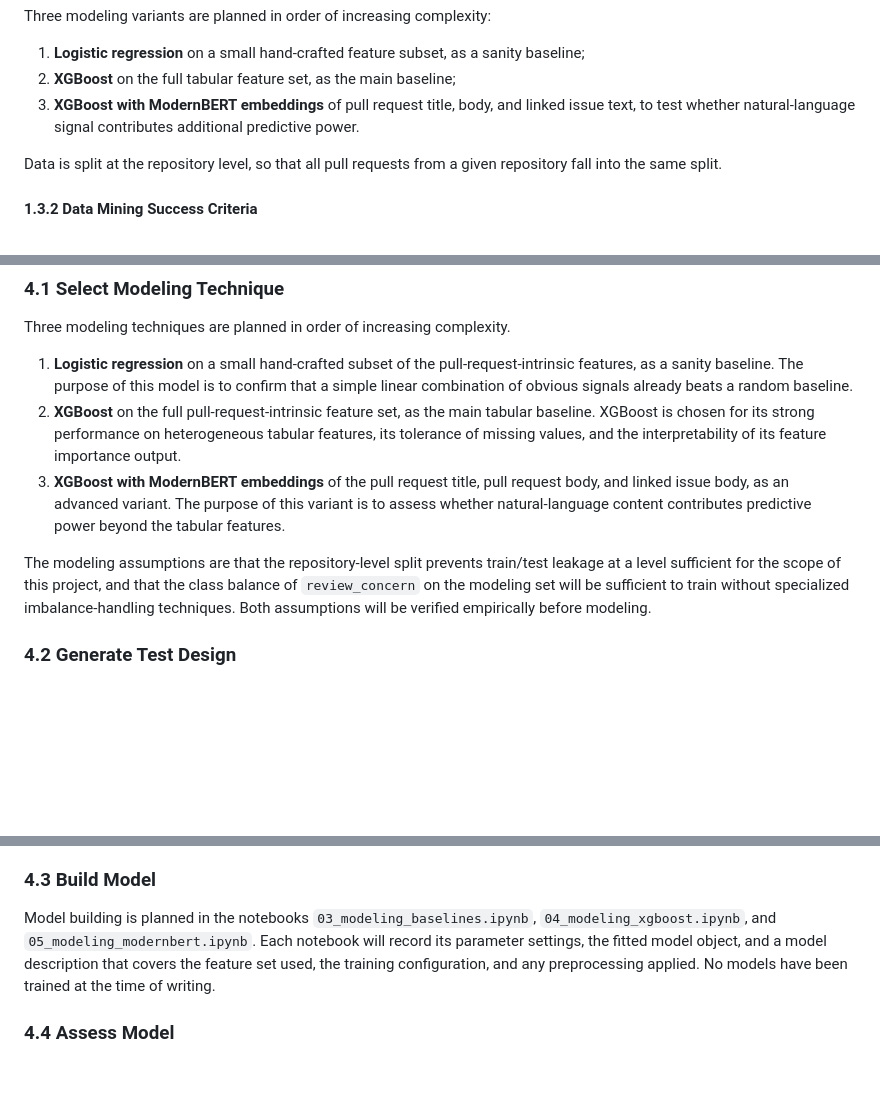
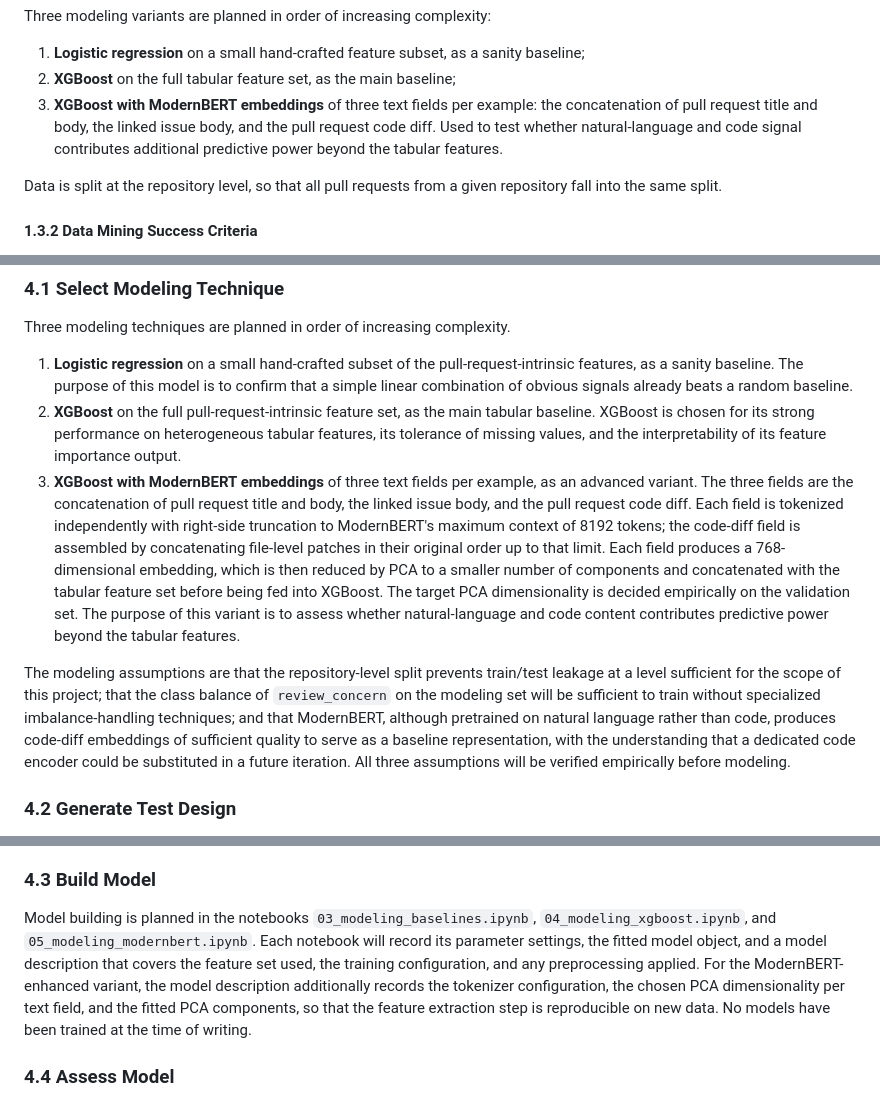
Before and after one commit to Dinar5150/data-mining-project, a Markdown page: MASTER_CONTEXT.md, 3 parts joined by grey strips. GitHub-like rendering; blank space fills up the shorter version.

Commit message:
fix: correct the modeling stage

```diff
--- a/MASTER_CONTEXT.md
+++ b/MASTER_CONTEXT.md
@@ -134,7 +134,7 @@ Three modeling variants are planned in order of increasing complexity:
 
 1. **Logistic regression** on a small hand-crafted feature subset, as a sanity baseline;
 2. **XGBoost** on the full tabular feature set, as the main baseline;
-3. **XGBoost with ModernBERT embeddings** of pull request title, body, and linked issue text, to test whether natural-language signal contributes additional predictive power.
+3. **XGBoost with ModernBERT embeddings** of three text fields per example: the concatenation of pull request title and body, the linked issue body, and the pull request code diff. Used to test whether natural-language and code signal contributes additional predictive power beyond the tabular features.
 
 Data is split at the repository level, so that all pull requests from a given repository fall into the same split.
 
@@ -305,9 +305,9 @@ Three modeling techniques are planned in order of increasing complexity.
 
 1. **Logistic regression** on a small hand-crafted subset of the pull-request-intrinsic features, as a sanity baseline. The purpose of this model is to confirm that a simple linear combination of obvious signals already beats a random baseline.
 2. **XGBoost** on the full pull-request-intrinsic feature set, as the main tabular baseline. XGBoost is chosen for its strong performance on heterogeneous tabular features, its tolerance of missing values, and the interpretability of its feature importance output.
-3. **XGBoost with ModernBERT embeddings** of the pull request title, pull request body, and linked issue body, as an advanced variant. The purpose of this variant is to assess whether natural-language content contributes predictive power beyond the tabular features.
+3. **XGBoost with ModernBERT embeddings** of three text fields per example, as an advanced variant. The three fields are the concatenation of pull request title and body, the linked issue body, and the pull request code diff. Each field is tokenized independently with right-side truncation to ModernBERT's maximum context of 8192 tokens; the code-diff field is assembled by concatenating file-level patches in their original order up to that limit. Each field produces a 768-dimensional embedding, which is then reduced by PCA to a smaller number of components and concatenated with the tabular feature set before being fed into XGBoost. The target PCA dimensionality is decided empirically on the validation set. The purpose of this variant is to assess whether natural-language and code content contributes predictive power beyond the tabular features.
 
-The modeling assumptions are that the repository-level split prevents train/test leakage at a level sufficient for the scope of this project, and that the class balance of `review_concern` on the modeling set will be sufficient to train without specialized imbalance-handling techniques. Both assumptions will be verified empirically before modeling.
+The modeling assumptions are that the repository-level split prevents train/test leakage at a level sufficient for the scope of this project; that the class balance of `review_concern` on the modeling set will be sufficient to train without specialized imbalance-handling techniques; and that ModernBERT, although pretrained on natural language rather than code, produces code-diff embeddings of sufficient quality to serve as a baseline representation, with the understanding that a dedicated code encoder could be substituted in a future iteration. All three assumptions will be verified empirically before modeling.
 
 ### 4.2 Generate Test Design
 
@@ -322,8 +322,7 @@ The metrics are organized as follows:
 
 ### 4.3 Build Model
 
-Model building is planned in the notebooks `03_modeling_baselines.ipynb`, `04_modeling_xgboost.ipynb`, and `05_modeling_modernbert.ipynb`. Each notebook will record its parameter settings, the fitted model object, and a model description that covers the feature set used, the training configuration, and any preprocessing applied. No models have been trained at the time of writing.
-
+Model building is planned in the notebooks `03_modeling_baselines.ipynb`, `04_modeling_xgboost.ipynb`, and `05_modeling_modernbert.ipynb`. Each notebook will record its parameter settings, the fitted model object, and a model description that covers the feature set used, the training configuration, and any preprocessing applied. For the ModernBERT-enhanced variant, the model description additionally records the tokenizer configuration, the chosen PCA dimensionality per text field, and the fitted PCA components, so that the feature extraction step is reproducible on new data. No models have been trained at the time of writing.
 ### 4.4 Assess Model
 
 Model assessment compares each trained model against the data mining success criteria in section 1.3.2 and against the other models in the progression. Models are ranked on the validation set by ROC-AUC and F1, with ties broken by the secondary metrics.
```
